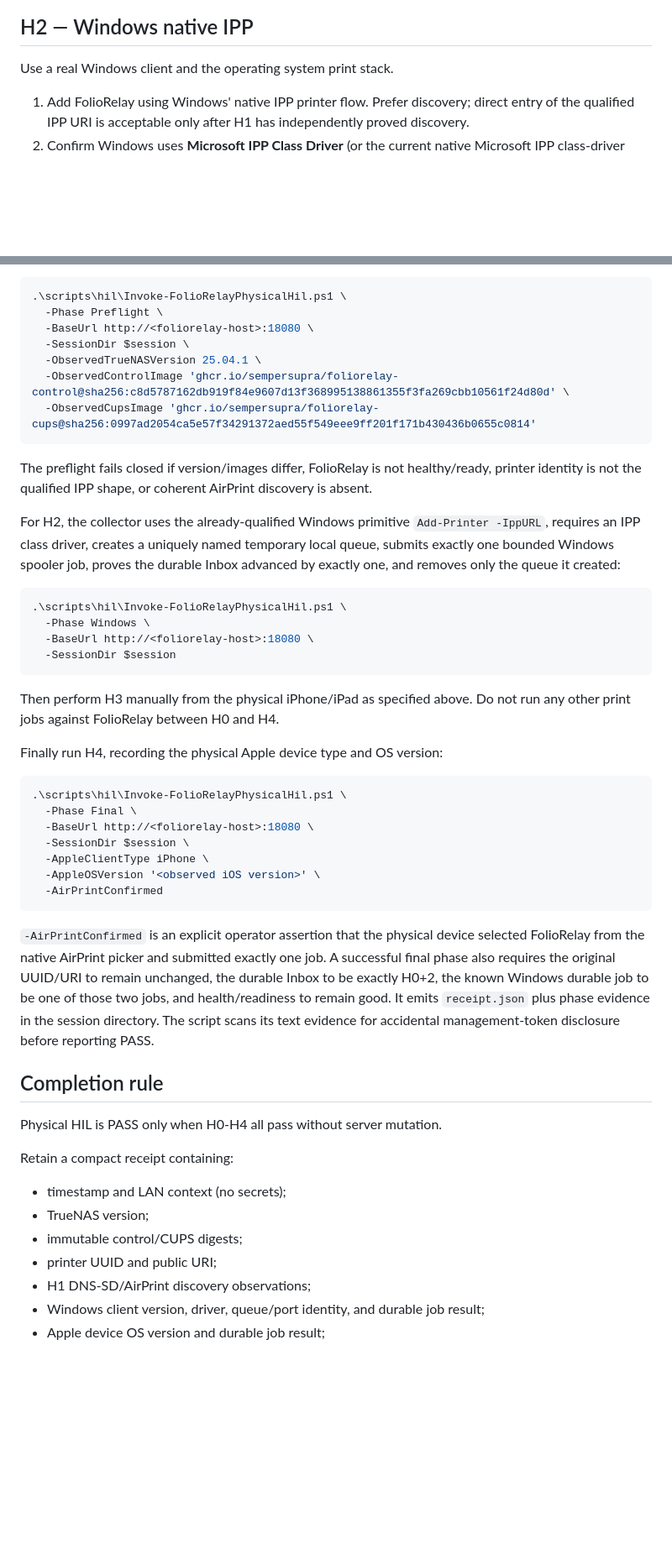
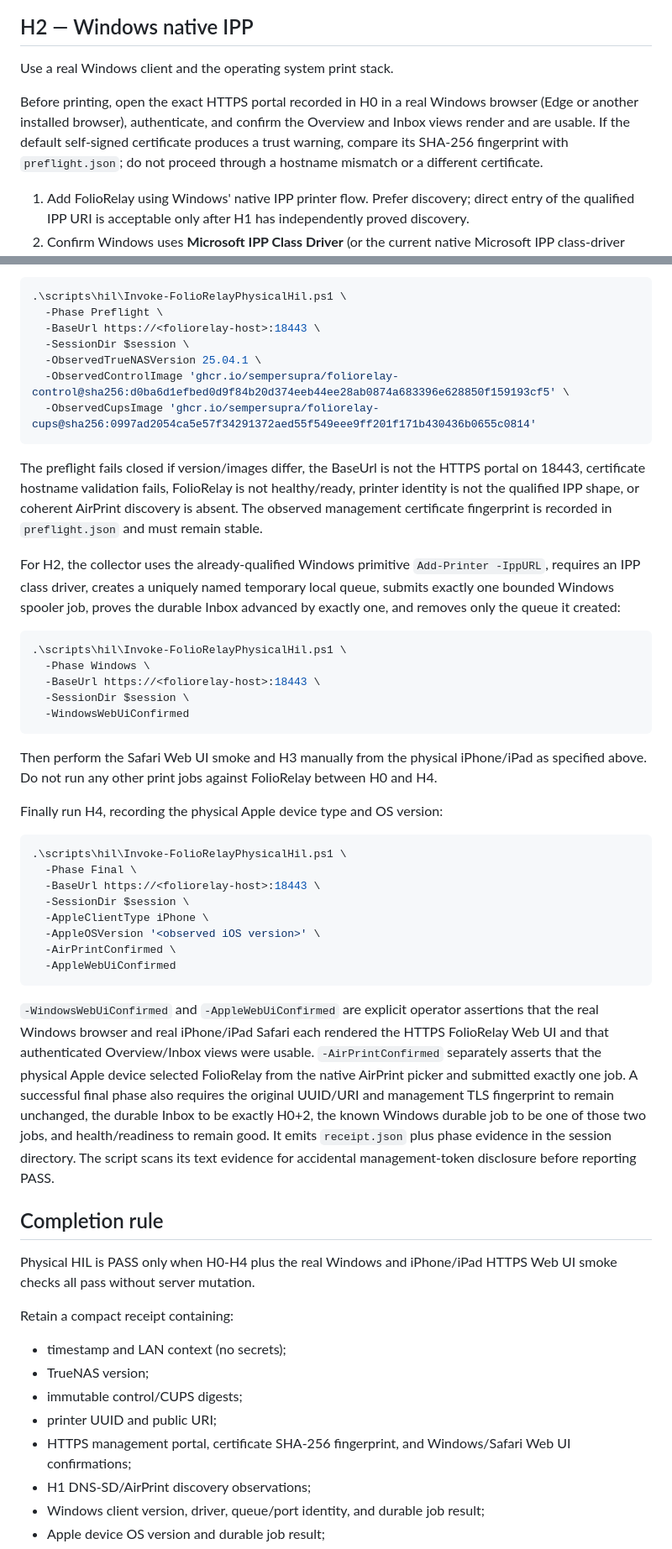
Before and after one commit to SemperSupra/folio-relay, a Markdown page: docs/PHYSICAL_CLIENT_HIL.md, 2 parts joined by grey strips. Shown at 84% size. GitHub-like rendering; blank space fills up the shorter version.

Commit message:
HIL: document HTTPS WebUI physical acceptance

````diff
--- a/docs/PHYSICAL_CLIENT_HIL.md
+++ b/docs/PHYSICAL_CLIENT_HIL.md
@@ -77,6 +96,13 @@ as H0. No synthetic mDNS publisher/proxy is permitted for this HIL.
 
 Use a real Windows client and the operating system print stack.
 
+Before printing, open the exact HTTPS portal recorded in H0 in a real Windows
+browser (Edge or another installed browser), authenticate, and confirm the
+Overview and Inbox views render and are usable. If the default self-signed
+certificate produces a trust warning, compare its SHA-256 fingerprint with
+`preflight.json`; do not proceed through a hostname mismatch or a different
+certificate.
+
 1. Add FolioRelay using Windows' native IPP printer flow. Prefer discovery;
    direct entry of the qualified IPP URI is acceptable only after H1 has
    independently proved discovery.
@@ -153,16 +188,18 @@ identities from the existing deployment without modifying it. Then run:
 ```powershell
 .\scripts\hil\Invoke-FolioRelayPhysicalHil.ps1 \
   -Phase Preflight \
-  -BaseUrl http://<foliorelay-host>:18080 \
+  -BaseUrl https://<foliorelay-host>:18443 \
   -SessionDir $session \
   -ObservedTrueNASVersion 25.04.1 \
-  -ObservedControlImage 'ghcr.io/sempersupra/foliorelay-control@sha256:c8d5787162db919f84e9607d13f368995138861355f3fa269cbb10561f24d80d' \
+  -ObservedControlImage 'ghcr.io/sempersupra/foliorelay-control@sha256:d0ba6d1efbed0d9f84b20d374eeb44ee28ab0874a683396e628850f159193cf5' \
   -ObservedCupsImage 'ghcr.io/sempersupra/foliorelay-cups@sha256:0997ad2054ca5e57f34291372aed55f549eee9ff201f171b430436b0655c0814'
 ```
 
-The preflight fails closed if version/images differ, FolioRelay is not
+The preflight fails closed if version/images differ, the BaseUrl is not the
+HTTPS portal on 18443, certificate hostname validation fails, FolioRelay is not
 healthy/ready, printer identity is not the qualified IPP shape, or coherent
-AirPrint discovery is absent.
+AirPrint discovery is absent. The observed management certificate fingerprint
+is recorded in `preflight.json` and must remain stable.
 
 For H2, the collector uses the already-qualified Windows primitive
 `Add-Printer -IppURL`, requires an IPP class driver, creates a uniquely named
@@ -173,28 +210,35 @@ created:
 ```powershell
 .\scripts\hil\Invoke-FolioRelayPhysicalHil.ps1 \
   -Phase Windows \
-  -BaseUrl http://<foliorelay-host>:18080 \
-  -SessionDir $session
+  -BaseUrl https://<foliorelay-host>:18443 \
+  -SessionDir $session \
+  -WindowsWebUiConfirmed
 ```
 
-Then perform H3 manually from the physical iPhone/iPad as specified above.
-Do not run any other print jobs against FolioRelay between H0 and H4.
+Then perform the Safari Web UI smoke and H3 manually from the physical
+iPhone/iPad as specified above. Do not run any other print jobs against
+FolioRelay between H0 and H4.
 
 Finally run H4, recording the physical Apple device type and OS version:
 
 ```powershell
 .\scripts\hil\Invoke-FolioRelayPhysicalHil.ps1 \
   -Phase Final \
-  -BaseUrl http://<foliorelay-host>:18080 \
+  -BaseUrl https://<foliorelay-host>:18443 \
   -SessionDir $session \
   -AppleClientType iPhone \
   -AppleOSVersion '<observed iOS version>' \
-  -AirPrintConfirmed
+  -AirPrintConfirmed \
+  -AppleWebUiConfirmed
 ```
 
-`-AirPrintConfirmed` is an explicit operator assertion that the physical device
-selected FolioRelay from the native AirPrint picker and submitted exactly one
-job. A successful final phase also requires the original UUID/URI to remain unchanged,
+`-WindowsWebUiConfirmed` and `-AppleWebUiConfirmed` are explicit operator
+assertions that the real Windows browser and real iPhone/iPad Safari each
+rendered the HTTPS FolioRelay Web UI and that authenticated Overview/Inbox
+views were usable. `-AirPrintConfirmed` separately asserts that the physical
+Apple device selected FolioRelay from the native AirPrint picker and submitted
+exactly one job. A successful final phase also requires the original UUID/URI
+and management TLS fingerprint to remain unchanged,
 the durable Inbox to be exactly H0+2, the known Windows durable job to be one
 of those two jobs, and health/readiness to remain good. It emits
 `receipt.json` plus phase evidence in the session directory. The script scans
@@ -203,7 +247,8 @@ PASS.
 
 ## Completion rule
 
-Physical HIL is PASS only when H0-H4 all pass without server mutation.
+Physical HIL is PASS only when H0-H4 plus the real Windows and iPhone/iPad
+HTTPS Web UI smoke checks all pass without server mutation.
 
 Retain a compact receipt containing:
 
@@ -211,6 +256,8 @@ Retain a compact receipt containing:
 - TrueNAS version;
 - immutable control/CUPS digests;
 - printer UUID and public URI;
+- HTTPS management portal, certificate SHA-256 fingerprint, and Windows/Safari
+  Web UI confirmations;
 - H1 DNS-SD/AirPrint discovery observations;
 - Windows client version, driver, queue/port identity, and durable job result;
 - Apple device OS version and durable job result;
````
Also changed, not shown: other parts of docs/PHYSICAL_CLIENT_HIL.md (+47 -19 lines).
